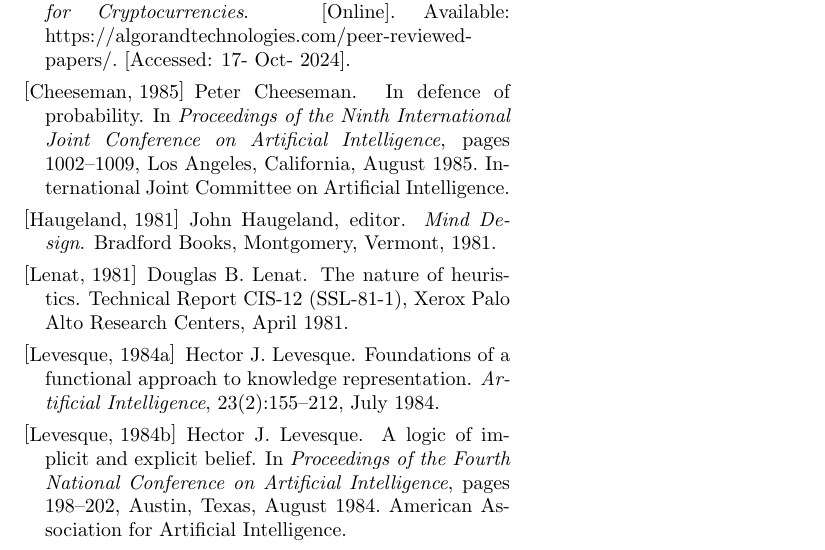
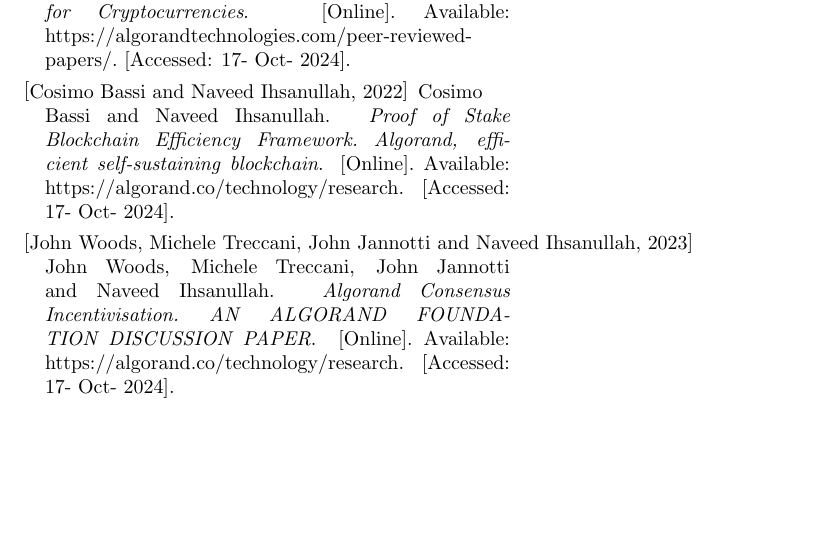
Before and after one commit to weimarquintero/Articulo-Algorand---Blockchain, a LaTeX paper (main.tex): part of page 3 of 3, cut so that both start at the same text, the shorter picture padded with empty space. Compiled offline with pdfLaTeX.

Commit message:
Quinto Commit - Actualización de referencias

```diff
--- a/main.tex
+++ b/main.tex
@@ -259,36 +259,19 @@
 for Cryptocurrencies}.
 \newblock [Online]. Available: https://algorandtechnologies.com/peer-reviewed-papers/. [Accessed: 17- Oct- 2024].
 
-\bibitem[\protect\citeauthoryear{Cheeseman}{1985}]{cheeseman:probability}
-Peter Cheeseman.
-\newblock In defence of probability.
-\newblock In {\em Proceedings of the Ninth International Joint Conference on
-  Artificial Intelligence}, pages 1002--1009, Los Angeles, California, August
-  1985. International Joint Committee on Artificial Intelligence.
+\bibitem[\protect\citeauthoryear{Cosimo Bassi and Naveed Ihsanullah\bgroup \em\egroup
+  }{2022}]{abelson-et-al:scheme}
+Cosimo Bassi and Naveed Ihsanullah.
+\newblock {\em Proof of Stake Blockchain Efficiency Framework.
+Algorand, efficient self-sustaining blockchain}.
+\newblock [Online]. Available: https://algorand.co/technology/research. [Accessed: 17- Oct- 2024].
 
-\bibitem[\protect\citeauthoryear{Haugeland}{1981}]{haugeland:mind-design}
-John Haugeland, editor.
-\newblock {\em Mind Design}.
-\newblock Bradford Books, Montgomery, Vermont, 1981.
-
-\bibitem[\protect\citeauthoryear{Lenat}{1981}]{lenat:heuristics}
-Douglas~B. Lenat.
-\newblock The nature of heuristics.
-\newblock Technical Report CIS-12 (SSL-81-1), Xerox Palo Alto Research Centers,
-  April 1981.
-
-\bibitem[\protect\citeauthoryear{Levesque}{1984a}]{levesque:functional-foundat%
-ions}
-Hector~J. Levesque.
-\newblock Foundations of a functional approach to knowledge representation.
-\newblock {\em Artificial Intelligence}, 23(2):155--212, July 1984.
-
-\bibitem[\protect\citeauthoryear{Levesque}{1984b}]{levesque:belief}
-Hector~J. Levesque.
-\newblock A logic of implicit and explicit belief.
-\newblock In {\em Proceedings of the Fourth National Conference on Artificial
-  Intelligence}, pages 198--202, Austin, Texas, August 1984. American
-  Association for Artificial Intelligence.
+\bibitem[\protect\citeauthoryear{John Woods, Michele Treccani, John Jannotti and Naveed Ihsanullah\bgroup \em\egroup
+  }{2023}]{abelson-et-al:scheme}
+John Woods, Michele Treccani, John Jannotti and Naveed Ihsanullah.
+\newblock {\em Algorand Consensus Incentivisation.
+AN ALGORAND FOUNDATION DISCUSSION PAPER}.
+\newblock [Online]. Available: https://algorand.co/technology/research. [Accessed: 17- Oct- 2024].
 
 \end{thebibliography}
 
```
Also changed, not shown: Articulo Algorand - Weimar Quintero.pdf.
